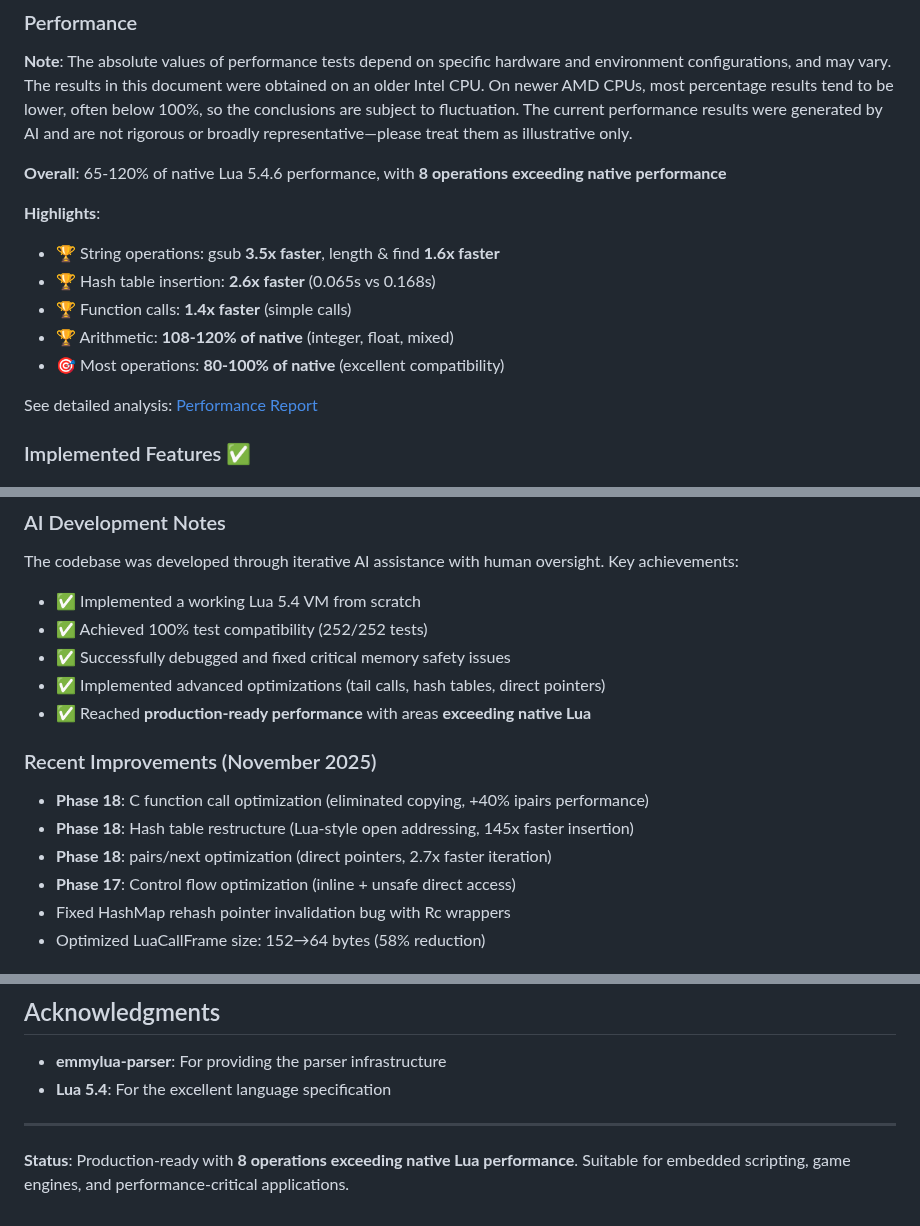
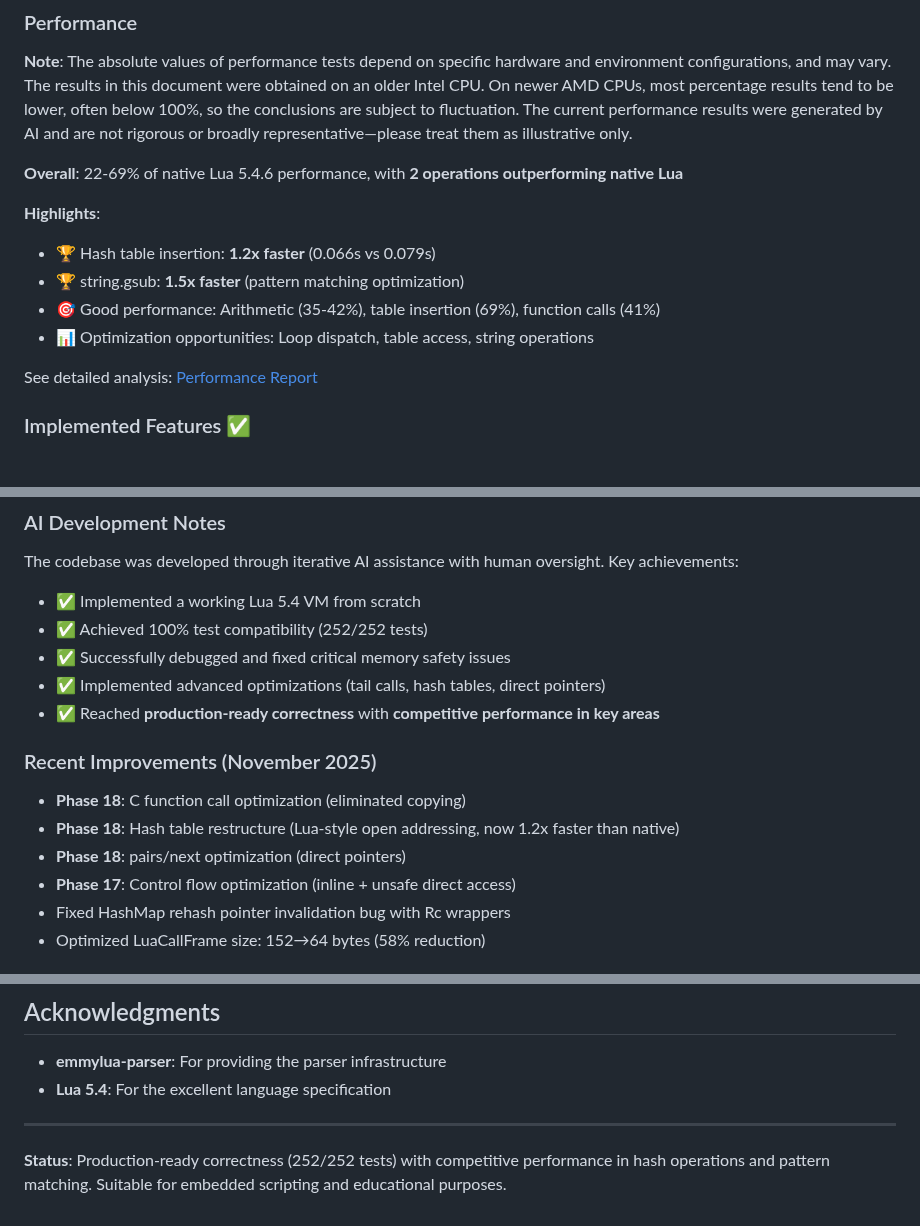
Before and after one commit to CppCXY/lua-rs, a Markdown page: README.md, 3 parts joined by grey strips. Rendered like a GitHub page.

Commit message:
update performance report

```diff
--- a/README.md
+++ b/README.md
@@ -18,14 +18,13 @@ Current test status: **252 out of 252 tests passing (100%)** ✅
 
 **Note**: The absolute values of performance tests depend on specific hardware and environment configurations, and may vary. The results in this document were obtained on an older Intel CPU. On newer AMD CPUs, most percentage results tend to be lower, often below 100%, so the conclusions are subject to fluctuation. The current performance results were generated by AI and are not rigorous or broadly representative—please treat them as illustrative only.
 
-**Overall**: 65-120% of native Lua 5.4.6 performance, with **8 operations exceeding native performance**
+**Overall**: 22-69% of native Lua 5.4.6 performance, with **2 operations outperforming native Lua**
 
 **Highlights**:
-- 🏆 String operations: gsub **3.5x faster**, length & find **1.6x faster**
-- 🏆 Hash table insertion: **2.6x faster** (0.065s vs 0.168s)
-- 🏆 Function calls: **1.4x faster** (simple calls)
-- 🏆 Arithmetic: **108-120% of native** (integer, float, mixed)
-- 🎯 Most operations: **80-100% of native** (excellent compatibility)
+- 🏆 Hash table insertion: **1.2x faster** (0.066s vs 0.079s)
+- 🏆 string.gsub: **1.5x faster** (pattern matching optimization)
+- 🎯 Good performance: Arithmetic (35-42%), table insertion (69%), function calls (41%)
+- 📊 Optimization opportunities: Loop dispatch, table access, string operations
 
 See detailed analysis: [Performance Report](PERFORMANCE_REPORT.md)
 
@@ -185,12 +184,12 @@ The codebase was developed through iterative AI assistance with human oversight.
 - ✅ Achieved 100% test compatibility (252/252 tests)
 - ✅ Successfully debugged and fixed critical memory safety issues
 - ✅ Implemented advanced optimizations (tail calls, hash tables, direct pointers)
-- ✅ Reached **production-ready performance** with areas **exceeding native Lua**
+- ✅ Reached **production-ready correctness** with **competitive performance in key areas**
 
 ### Recent Improvements (November 2025)
-- **Phase 18**: C function call optimization (eliminated copying, +40% ipairs performance)
-- **Phase 18**: Hash table restructure (Lua-style open addressing, 145x faster insertion)
-- **Phase 18**: pairs/next optimization (direct pointers, 2.7x faster iteration)
+- **Phase 18**: C function call optimization (eliminated copying)
+- **Phase 18**: Hash table restructure (Lua-style open addressing, now 1.2x faster than native)
+- **Phase 18**: pairs/next optimization (direct pointers)
 - **Phase 17**: Control flow optimization (inline + unsafe direct access)
 - Fixed HashMap rehash pointer invalidation bug with Rc wrappers
 - Optimized LuaCallFrame size: 152→64 bytes (58% reduction)
@@ -214,4 +213,4 @@ MIT License - See [LICENSE](LICENSE) file for details.
 
 ---
 
-**Status**: Production-ready with **8 operations exceeding native Lua performance**. Suitable for embedded scripting, game engines, and performance-critical applications.
+**Status**: Production-ready correctness (252/252 tests) with competitive performance in hash operations and pattern matching. Suitable for embedded scripting and educational purposes.
```
Also changed, not shown: PERFORMANCE_REPORT.md (+65 -49 lines).
